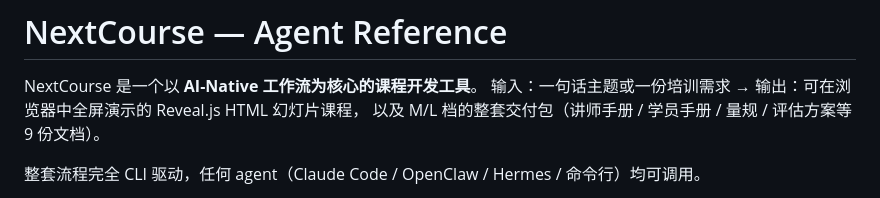
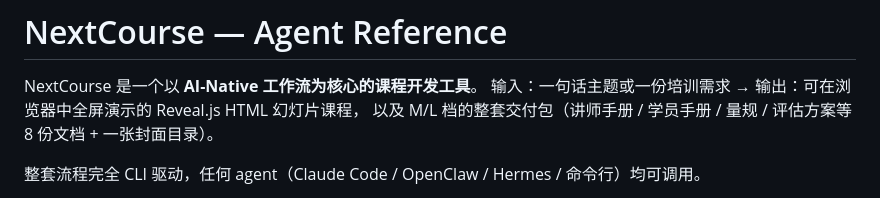
Before and after one commit to skill-node/nextcourse, a Markdown page: AGENT.md, the part around the change. GitHub-like rendering.

```diff
--- a/AGENT.md
+++ b/AGENT.md
@@ -2,7 +2,7 @@
 
 NextCourse 是一个以 **AI-Native 工作流为核心的课程开发工具**。
 输入：一句话主题或一份培训需求 → 输出：可在浏览器中全屏演示的 Reveal.js HTML 幻灯片课程，
-以及 M/L 档的整套交付包（讲师手册 / 学员手册 / 量规 / 评估方案等 9 份文档）。
+以及 M/L 档的整套交付包（讲师手册 / 学员手册 / 量规 / 评估方案等 8 份文档 + 一张封面目录）。
 
 整套流程完全 CLI 驱动，任何 agent（Claude Code / OpenClaw / Hermes / 命令行）均可调用。
 
```
Also changed, not shown: README.md (+1 -1 lines), README.zh-CN.md (+1 -1 lines).
